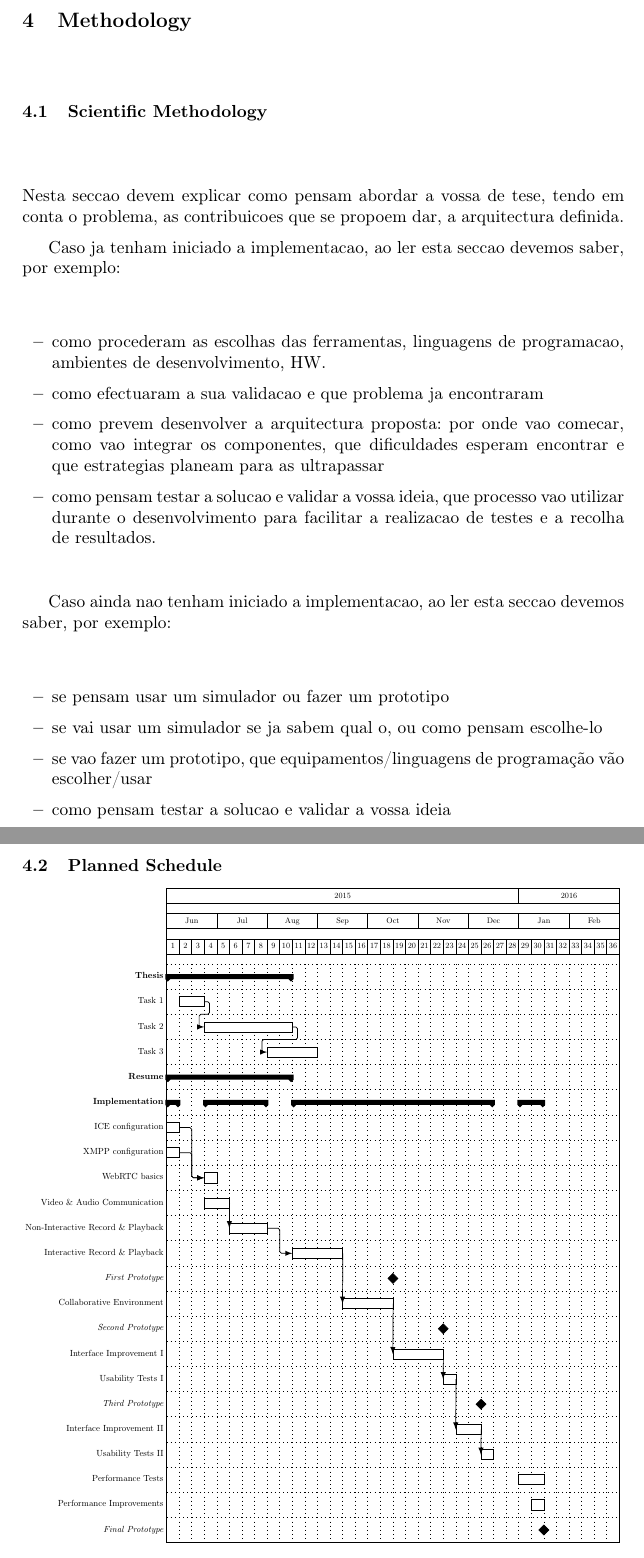
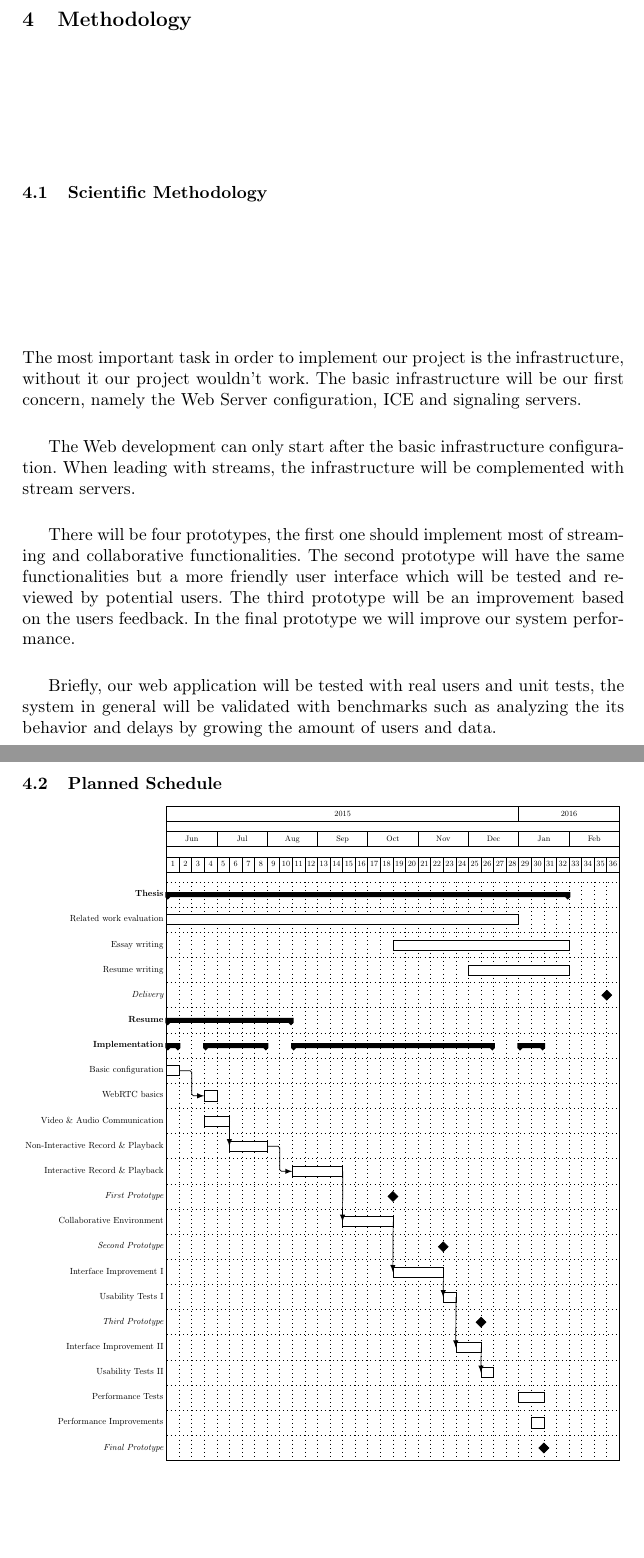
Before and after one commit to hdlopesrocha/ist168621, a LaTeX thesis (tese/project.tex, which reads tese/method.tex, tese/schd01.tex): two parts of pages 19 and 20 of 22, joined at a grey line, cut so that both start at the same text, the shorter picture padded with empty space. Compiled offline with pdfLaTeX.

Commit message:
need conclusions and abstract

```diff
--- a/tese/method.tex
+++ b/tese/method.tex
@@ -1,20 +1,10 @@
 
 \subsection{Scientific Methodology} % Section
-Nesta seccao devem explicar como pensam abordar a vossa de tese, tendo em conta o problema, as contribuicoes que se propoem dar, a arquitectura definida.
 
-Caso ja tenham iniciado a implementacao, ao ler esta seccao devemos saber, por exemplo:
-\begin{itemize}
-\item como procederam as escolhas das ferramentas, linguagens de programacao, ambientes de desenvolvimento, HW.
-\item como efectuaram a  sua validacao e que problema ja encontraram
-\item como prevem desenvolver a arquitectura proposta: por onde vao comecar, como vao integrar os componentes, que dificuldades esperam encontrar e que estrategias planeam para as ultrapassar
-\item como pensam testar a solucao e validar a vossa ideia, que processo vao utilizar durante o desenvolvimento para facilitar a realizacao de testes e a recolha de resultados.
-\end{itemize}
+The most important task in order to implement our project is the infrastructure, without it our project wouldn't work. The basic infrastructure will be our first concern, namely the Web Server configuration, ICE and signaling servers.
 
+The Web development can only start after the basic infrastructure configuration. When leading with streams, the infrastructure will be complemented with stream servers.
 
-Caso ainda nao tenham iniciado a implementacao, ao ler esta seccao devemos saber, por exemplo:
-\begin{itemize}
-\item se pensam usar um simulador ou fazer um prototipo
-\item se vai usar um simulador se ja sabem qual o, ou como pensam escolhe-lo
-\item se vao fazer um prototipo, que equipamentos/linguagens de programação vão escolher/usar
-\item como pensam testar a solucao e validar a vossa ideia
-\end{itemize}
+There will be four prototypes, the first one should implement most of streaming and collaborative functionalities. The second prototype will have the same functionalities but a more friendly user interface which will be tested and reviewed by potential users. The third prototype will be an improvement based on the users feedback. In the final prototype we will improve our system performance.
+
+Briefly, our web application will be tested with real users and unit tests, the system in general will be validated with benchmarks such as analyzing the its behavior and delays by growing the amount of users and data.
--- a/tese/schd01.tex
+++ b/tese/schd01.tex
@@ -17,18 +17,18 @@
 \gantttitle{Feb}{4} \\
 \gantttitlelist{1,...,36}{1}\\
 %First Group
-\ganttgroup{Thesis}{1}{10} \\
-\ganttbar{Task 1}{2}{3} \\
-\ganttbar{Task 2}{4}{10} \\
-\ganttbar{Task 3}{9}{12}\\
+\ganttgroup{Thesis}{1}{32} \\
+\ganttbar{Related work evaluation}{1}{28}\\
+\ganttbar{Essay writing}{19}{32} \\
+\ganttbar{Resume writing}{25}{32} \\
+\ganttmilestone{Delivery}{35}{35} \\
 %\ganttlink{elem0}{elem1}
 \ganttgroup{Resume}{1}{10} \\
 
 %\ganttmilestone{Milestone 1}{11}
 %Second Group
 \ganttgroup{Implementation}{1}{1}\ganttgroup{}{4}{8}\ganttgroup{}{11}{26}\ganttgroup{}{29}{30} \\
-\ganttbar{ICE configuration}{1}{1} \\
-\ganttbar{XMPP configuration}{1}{1} \\
+\ganttbar{Basic configuration}{1}{1} \\
 %\ganttlink{elem4}{elem5}
 %\ganttmilestone{Milestone 1}{11}
 %Third Group
```
Also changed, not shown: tese/intro.tex (+1 -1 lines), tese/project.pdf, tese/schd01.tex (4 more changed lines).
